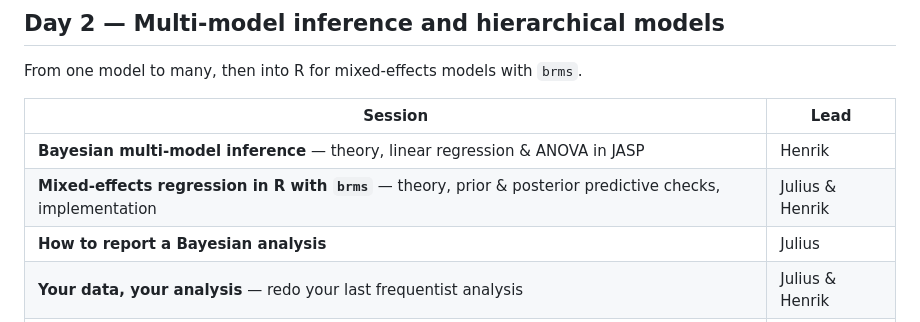
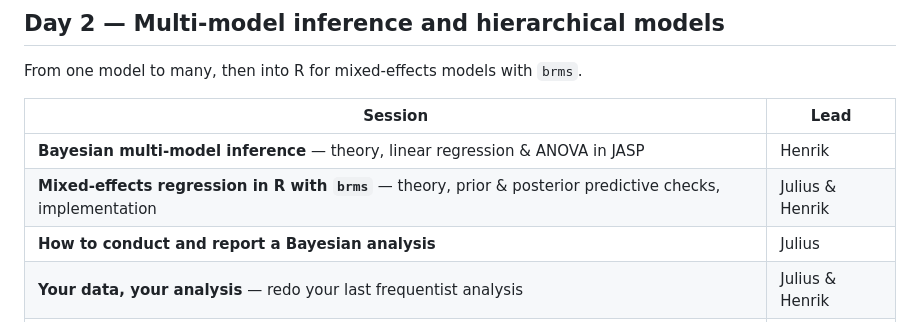
Before and after one commit to hrgodmann/BayesianStatisticsWorkshop, a Markdown page: README.md, the part around the change. GitHub-like rendering.

Commit message:
Update session title for Bayesian analysis reporting

```diff
--- a/README.md
+++ b/README.md
@@ -58,7 +58,7 @@ From one model to many, then into R for mixed-effects models with `brms`.
 |---|---|
 | **Bayesian multi-model inference** — theory, linear regression & ANOVA in JASP | Henrik |
 | **Mixed-effects regression in R with `brms`** — theory, prior & posterior predictive checks, implementation | Julius & Henrik |
-| **How to report a Bayesian analysis** | Julius |
+| **How to conduct and report a Bayesian analysis** | Julius |
 | **Your data, your analysis** — redo your last frequentist analysis | Julius & Henrik |
 | **Beyond the workshop** — SBC; Stan, `bridgesampling`, `blavaan`, `bsts`, `RoBMA`; further reading | Julius & Henrik |
 | **Discussion & close** | Julius & Henrik |
```
